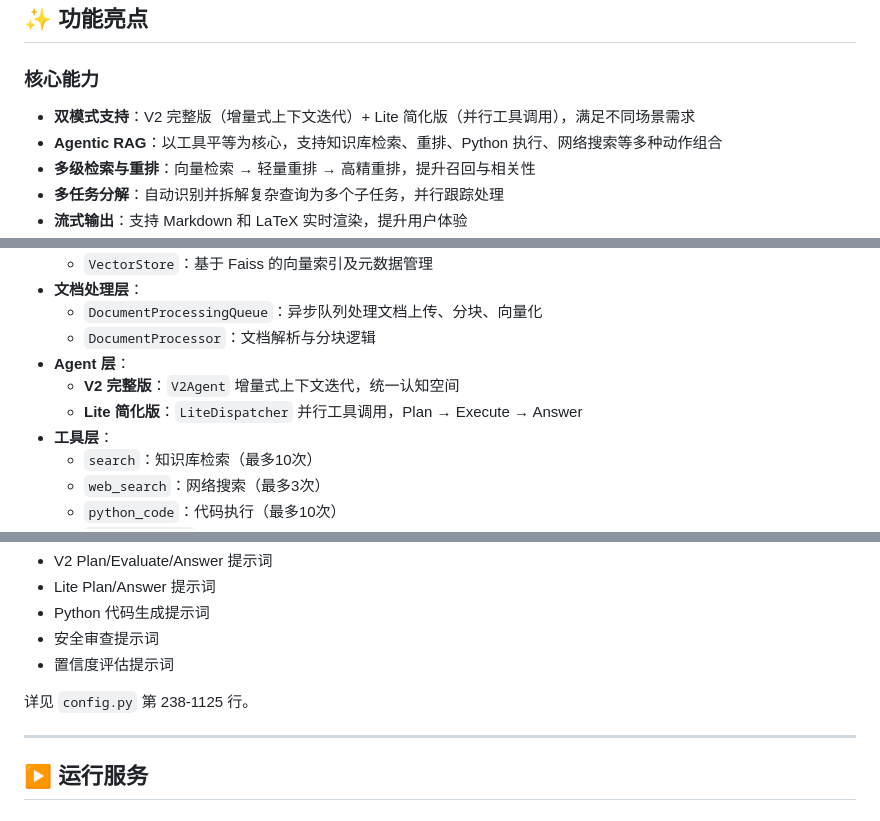
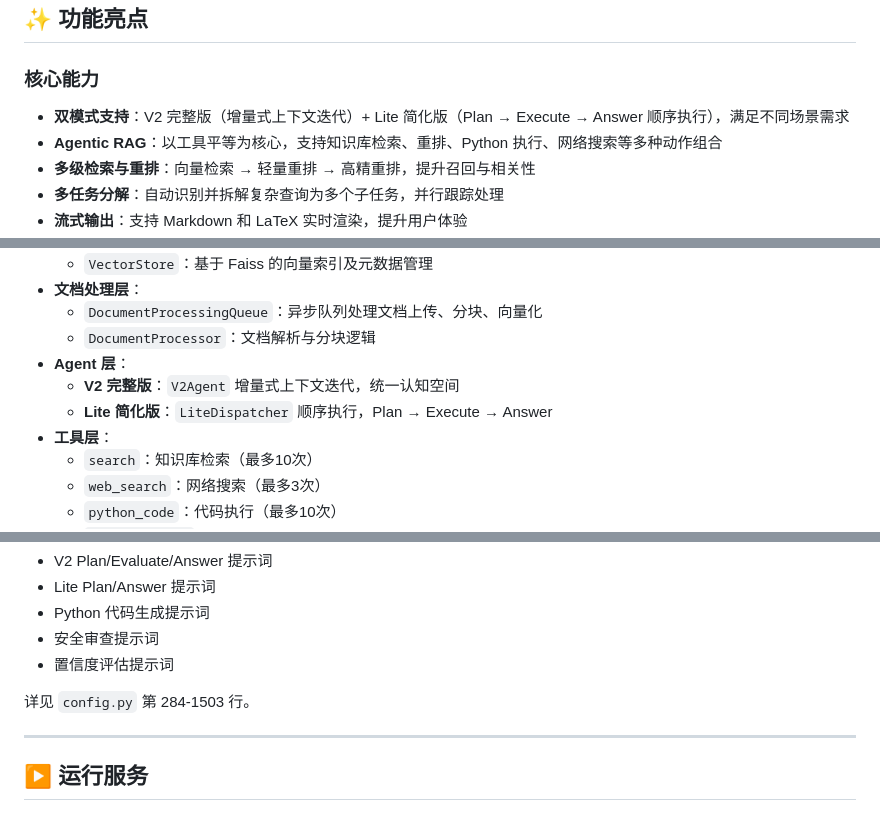
Before and after one commit to CaiZhexi/Open_ReAct_Agent, a Markdown page: README.md, 3 parts joined by grey strips. GitHub-like rendering.

```diff
--- a/README.md
+++ b/README.md
@@ -35,7 +35,7 @@ ReAct-Agent 是一个结合多模态工具、调度器推理与多级检索的
 
 ### 核心能力
 
-- **双模式支持**：V2 完整版（增量式上下文迭代）+ Lite 简化版（并行工具调用），满足不同场景需求
+- **双模式支持**：V2 完整版（增量式上下文迭代）+ Lite 简化版（Plan → Execute → Answer 顺序执行），满足不同场景需求
 - **Agentic RAG**：以工具平等为核心，支持知识库检索、重排、Python 执行、网络搜索等多种动作组合
 - **多级检索与重排**：向量检索 → 轻量重排 → 高精重排，提升召回与相关性
 - **多任务分解**：自动识别并拆解复杂查询为多个子任务，并行跟踪处理
@@ -103,7 +103,7 @@ ReAct-Agent 是一个结合多模态工具、调度器推理与多级检索的
   - `DocumentProcessor`：文档解析与分块逻辑
 - **Agent 层**：
   - **V2 完整版**：`V2Agent` 增量式上下文迭代，统一认知空间
-  - **Lite 简化版**：`LiteDispatcher` 并行工具调用，Plan → Execute → Answer
+  - **Lite 简化版**：`LiteDispatcher` 顺序执行，Plan → Execute → Answer
 - **工具层**：
   - `search`：知识库检索（最多10次）
   - `web_search`：网络搜索（最多3次）
@@ -305,7 +314,7 @@ DISPATCHER_LOG_LEVEL = 'INFO'  # 日志级别
 - 安全审查提示词
 - 置信度评估提示词
 
-详见 `config.py` 第 238-1125 行。
+详见 `config.py` 第 284-1503 行。
 
 ---
 
```
Also changed, not shown: other parts of README.md (+74 -21 lines).
